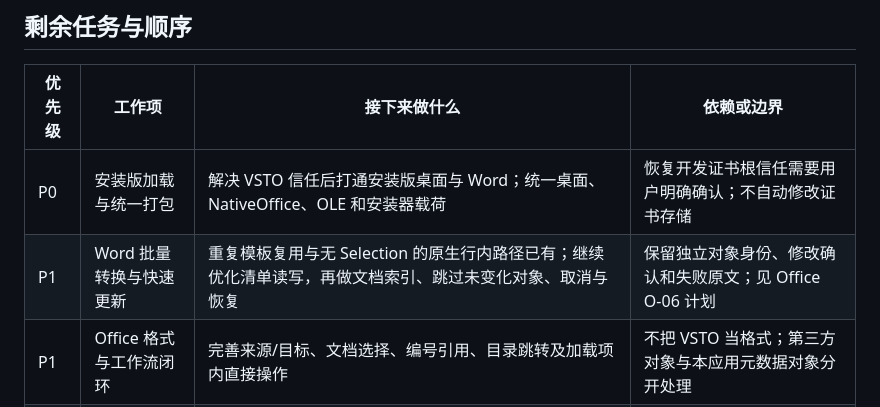
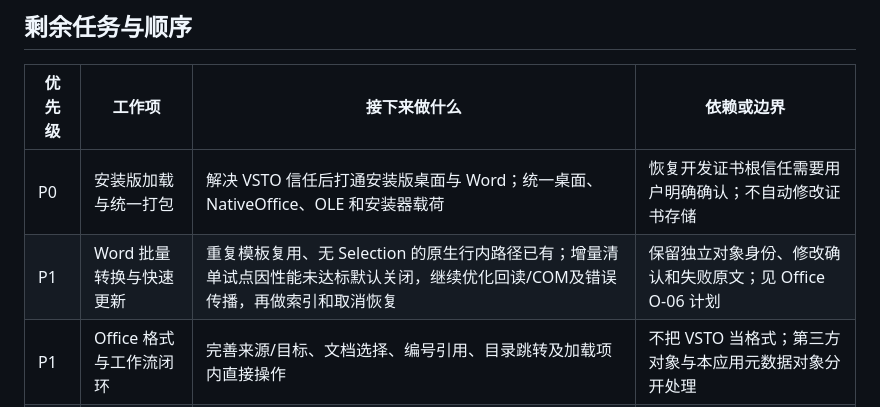
Before and after one commit to strangelion/latexsnipper-core, a Markdown page: docs/closing-plan.md, the part around the change. Rendered like a GitHub page.

Commit message:
docs(plan): record gated Word manifest append trial

```diff
--- a/docs/closing-plan.md
+++ b/docs/closing-plan.md
@@ -15,7 +15,7 @@ Office 已有自定义符号混合预览、绘图边界修复、源码结构着
 | 优先级 | 工作项 | 接下来做什么 | 依赖或边界 |
 | --- | --- | --- | --- |
 | P0 | 安装版加载与统一打包 | 解决 VSTO 信任后打通安装版桌面与 Word；统一桌面、NativeOffice、OLE 和安装器载荷 | 恢复开发证书根信任需要用户明确确认；不自动修改证书存储 |
-| P1 | Word 批量转换与快速更新 | 重复模板复用与无 Selection 的原生行内路径已有；继续优化清单读写，再做文档索引、跳过未变化对象、取消与恢复 | 保留独立对象身份、修改确认和失败原文；见 Office O-06 计划 |
+| P1 | Word 批量转换与快速更新 | 重复模板复用、无 Selection 的原生行内路径已有；增量清单试点因性能未达标默认关闭，继续优化回读/COM及错误传播，再做索引和取消恢复 | 保留独立对象身份、修改确认和失败原文；见 Office O-06 计划 |
 | P1 | Office 格式与工作流闭环 | 完善来源/目标、文档选择、编号引用、目录跳转及加载项内直接操作 | 不把 VSTO 当格式；第三方对象与本应用元数据对象分开处理 |
 | P1 | 多宿主插入与绘图 | 补齐 Excel/PowerPoint 的格式、尺寸、字体、锚点和保存后恢复；处理绘图裁切与可见边界 | Word 的局部完成不能代表所有宿主；x86、DPI/RDP 仍开放 |
 | P1 | OCR 模型生命周期 | 打通安装、选择、加载、预热及任务终态；排查长时间 running，明确不同模型与 provider 的支持范围 | 就绪状态不等于识别准确性；真实模型来源与许可须明确 |
```
Also changed, not shown: docs/closing-issue-ledger.md (+2 -2 lines).
